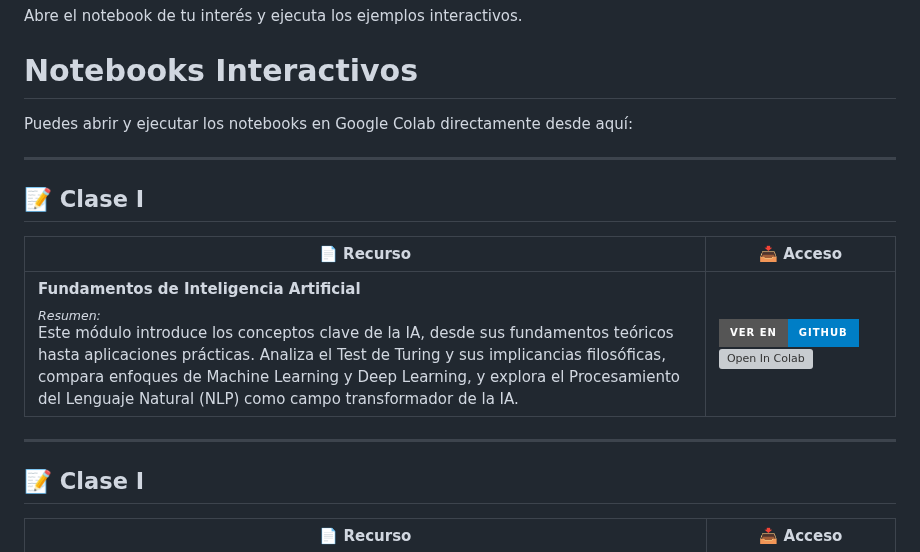
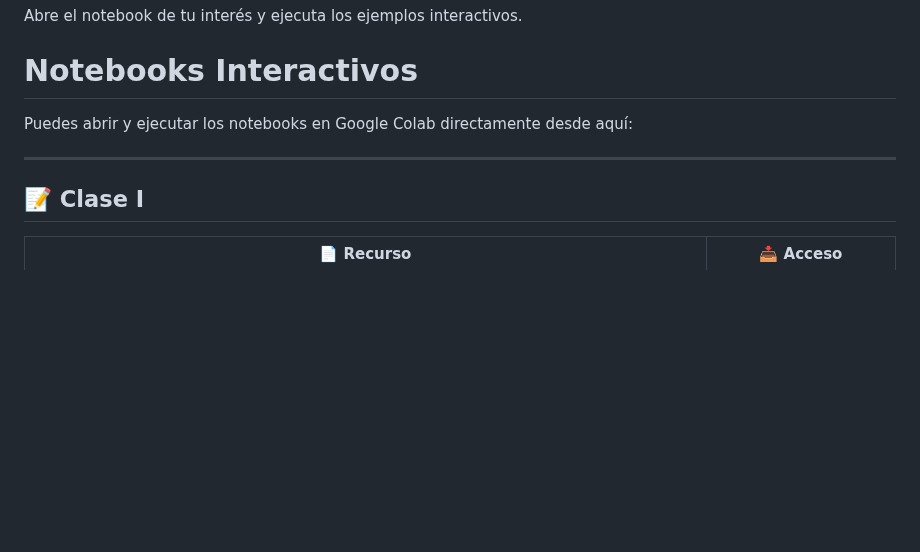
Before and after one commit to sgevatschnaider/IA-Teoria-Practica-Aplicaciones-, a Markdown page: README.md, the part around the change. Rendered like a GitHub page; badges without logos; blank space fills up the shorter version; grey boxes are pictures that could not be loaded.

```diff
--- a/README.md
+++ b/README.md
@@ -105,13 +105,6 @@ Puedes abrir y ejecutar los notebooks en Google Colab directamente desde aquí:
 
 ---
 
-## 📝 Clase I
-
-| 📄 Recurso                                                      | 📥 Acceso                                                                                                                                                                                                                                                                                         |
-|-----------------------------------------------------------------|--------------------------------------------------------------------------------------------------------------------------------------------------------------------------------------------------------------------------------------------------------------------------------------------------|
-| **Fundamentos de Inteligencia Artificial**<br><sub>_Resumen:_</sub> <br>Este módulo introduce los conceptos clave de la IA, desde sus fundamentos teóricos hasta aplicaciones prácticas. Analiza el Test de Turing y sus implicancias filosóficas, compara enfoques de Machine Learning y Deep Learning, y explora el Procesamiento del Lenguaje Natural (NLP) como campo transformador de la IA. | [![Ver en GitHub](https://img.shields.io/badge/Ver%20en-GitHub-blue?style=for-the-badge&logo=github)](https://github.com/sgevatschnaider/IA-Teoria-Practica/blob/2c7fa90803fb70622807dc11207fcc5fc88ed3ab/notebooks/Clase_1_Fundamentos_de_Inteligencia_Artificial.ipynb) [![Open In Colab](https://colab.research.google.com/assets/colab-badge.svg)](https://colab.research.google.com/github/sgevatschnaider/IA-Teoria-Practica/blob/2c7fa90803fb70622807dc11207fcc5fc88ed3ab/notebooks/Clase_1_Fundamentos_de_Inteligencia_Artificial.ipynb) |
-
----
 ## 📝 Clase I
 
 | 📄 Recurso                                                                                                                                                                                                                                                                                                                         | 📥 Acceso                                                                                                                                                                                                                                                                                         |
```
